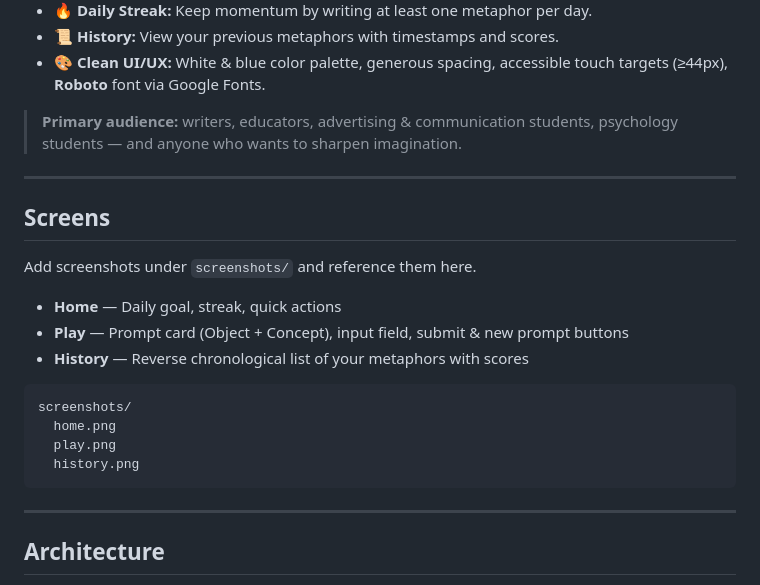
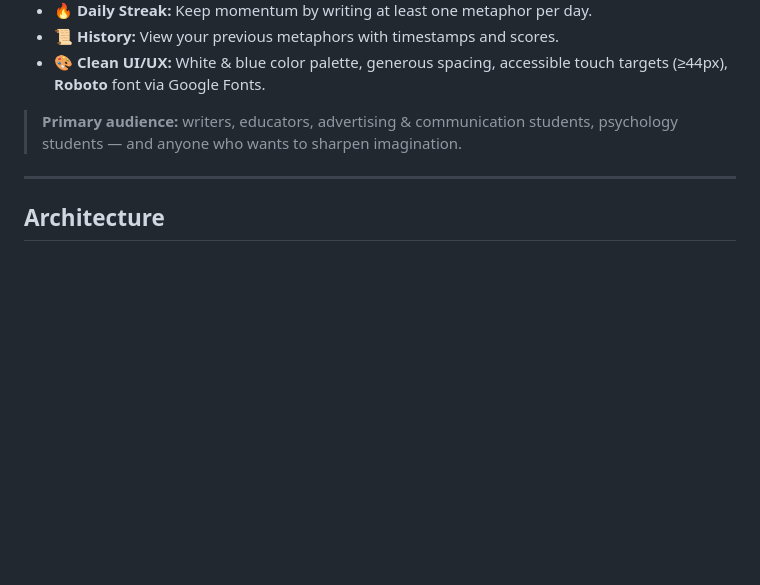
Before and after one commit to bektas-sari/metaphor_lab, a Markdown page: README.md, the part around one of its changes. GitHub-like rendering; blank space fills up the shorter version.

````diff
--- a/README.md
+++ b/README.md
@@ -34,23 +34,6 @@
 * 🎨 **Clean UI/UX:** White & blue color palette, generous spacing, accessible touch targets (≥44px), **Roboto** font via Google Fonts.
 
 > **Primary audience:** writers, educators, advertising & communication students, psychology students — and anyone who wants to sharpen imagination.
-
----
-
-## Screens
-
-Add screenshots under `screenshots/` and reference them here.
-
-* **Home** — Daily goal, streak, quick actions
-* **Play** — Prompt card (Object + Concept), input field, submit & new prompt buttons
-* **History** — Reverse chronological list of your metaphors with scores
-
-```text
-screenshots/
-  home.png
-  play.png
-  history.png
-```
 
 ---
 
````
Also changed, not shown: other parts of README.md (+5 -5 lines).
